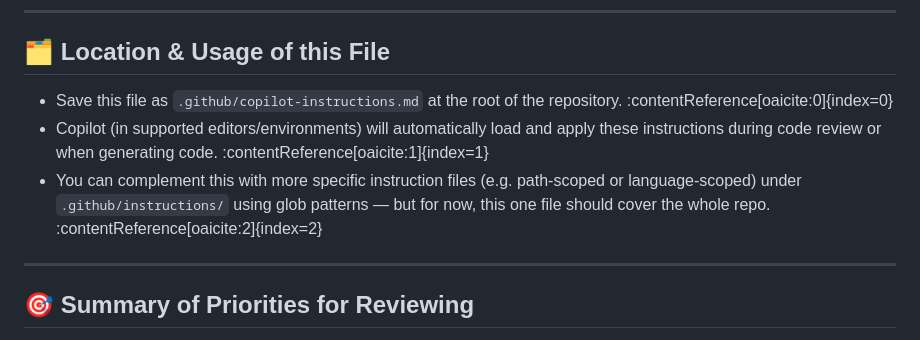
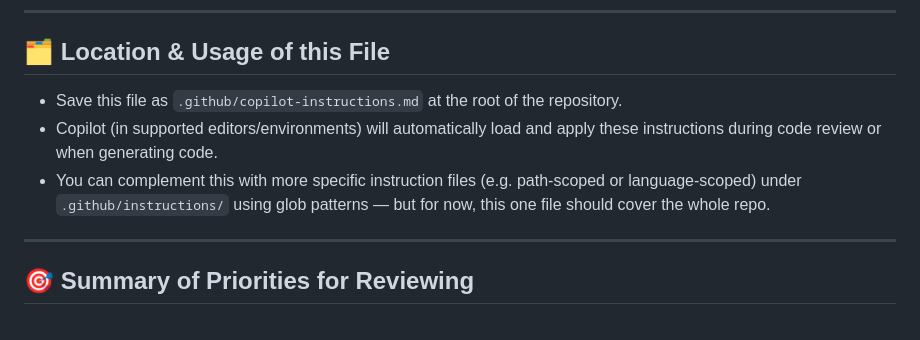
Before and after one commit to Labubu-Matcha-Latte-Gang/bitsxLaMarato_backend_2025, a Markdown page: .github/copilot-instructions.md, the part around the change. Drawn GitHub-style.

Commit message:
Update Copilot instructions for clarity and formatting

```diff
--- a/.github/copilot-instructions.md
+++ b/.github/copilot-instructions.md
@@ -95,9 +95,9 @@ When analyzing a PR:
 
 ## 🗂 Location & Usage of this File
 
-- Save this file as `.github/copilot-instructions.md` at the root of the repository. :contentReference[oaicite:0]{index=0}
-- Copilot (in supported editors/environments) will automatically load and apply these instructions during code review or when generating code. :contentReference[oaicite:1]{index=1}
-- You can complement this with more specific instruction files (e.g. path-scoped or language-scoped) under `.github/instructions/` using glob patterns — but for now, this one file should cover the whole repo. :contentReference[oaicite:2]{index=2}
+- Save this file as `.github/copilot-instructions.md` at the root of the repository.
+- Copilot (in supported editors/environments) will automatically load and apply these instructions during code review or when generating code.
+- You can complement this with more specific instruction files (e.g. path-scoped or language-scoped) under `.github/instructions/` using glob patterns — but for now, this one file should cover the whole repo.
 
 ---
 
```
